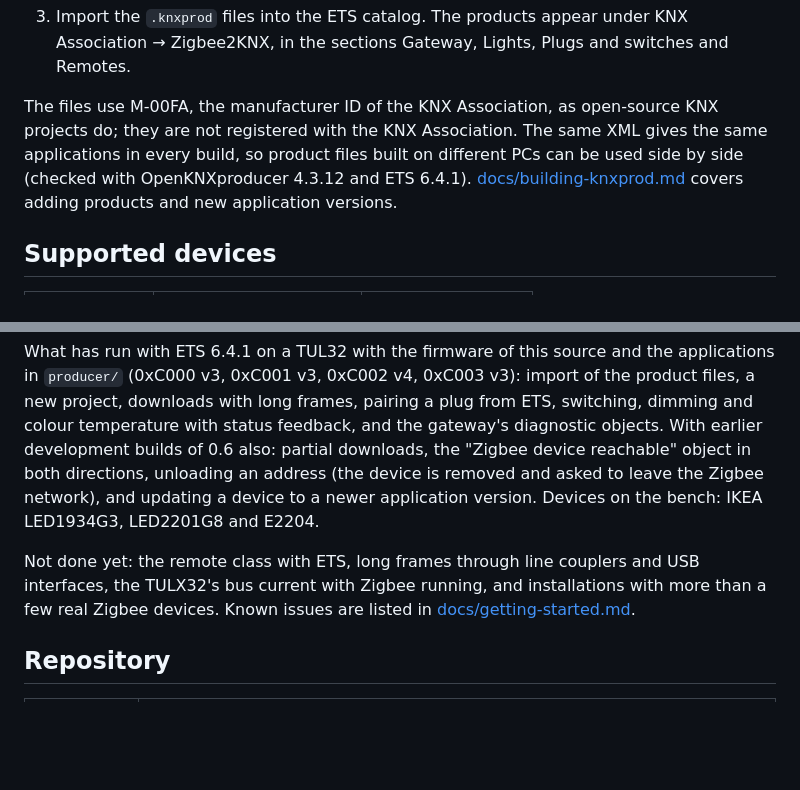
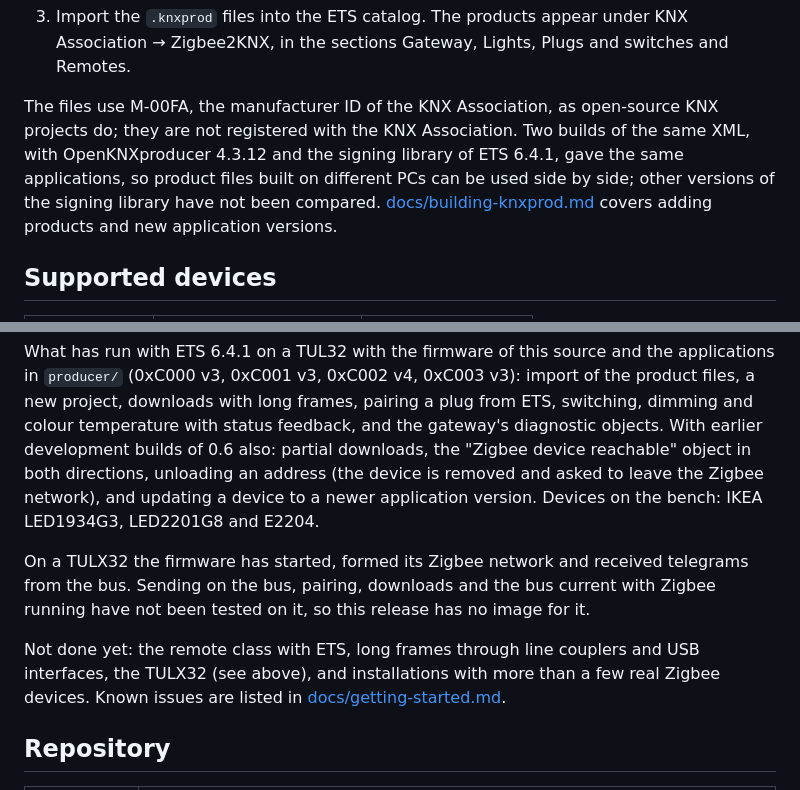
Before and after one commit to betamoojw/zigbee2knx, a Markdown page: README.md, 2 parts joined by grey strips. GitHub-like rendering; blank space fills up the shorter version.

```diff
--- a/README.md
+++ b/README.md
@@ -144,8 +146,9 @@ on your PC:
    sections Gateway, Lights, Plugs and switches and Remotes.
 
 The files use M-00FA, the manufacturer ID of the KNX Association, as open-source KNX projects do; they are not
-registered with the KNX Association. The same XML gives the same applications in every build, so product files built
-on different PCs can be used side by side (checked with OpenKNXproducer 4.3.12 and ETS 6.4.1).
+registered with the KNX Association. Two builds of the same XML, with OpenKNXproducer 4.3.12 and the signing library
+of ETS 6.4.1, gave the same applications, so product files built on different PCs can be used side by side; other
+versions of the signing library have not been compared.
 [docs/building-knxprod.md](docs/building-knxprod.md) covers adding products and new application versions.
 
 ## Supported devices
@@ -173,8 +176,12 @@ objects. With earlier development builds of 0.6 also: partial downloads, the "Zi
 directions, unloading an address (the device is removed and asked to leave the Zigbee network), and updating a device
 to a newer application version. Devices on the bench: IKEA LED1934G3, LED2201G8 and E2204.
 
-Not done yet: the remote class with ETS, long frames through line couplers and USB interfaces, the TULX32's bus
-current with Zigbee running, and installations with more than a few real Zigbee devices. Known issues are listed in
+On a TULX32 the firmware has started, formed its Zigbee network and received telegrams from the bus. Sending on the
+bus, pairing, downloads and the bus current with Zigbee running have not been tested on it, so this release has no
+image for it.
+
+Not done yet: the remote class with ETS, long frames through line couplers and USB interfaces, the TULX32 (see
+above), and installations with more than a few real Zigbee devices. Known issues are listed in
 [docs/getting-started.md](docs/getting-started.md#known-limitations).
 
 ## Repository
```
Also changed, not shown: other parts of README.md (+7 -5 lines), docs/getting-started.md (+9 -1 lines), docs/images/ets-catalog.png, docs/images/ets-devices.png, docs/images/ets-pairing.png, docs/images/hero.jpg, 1 other file.
